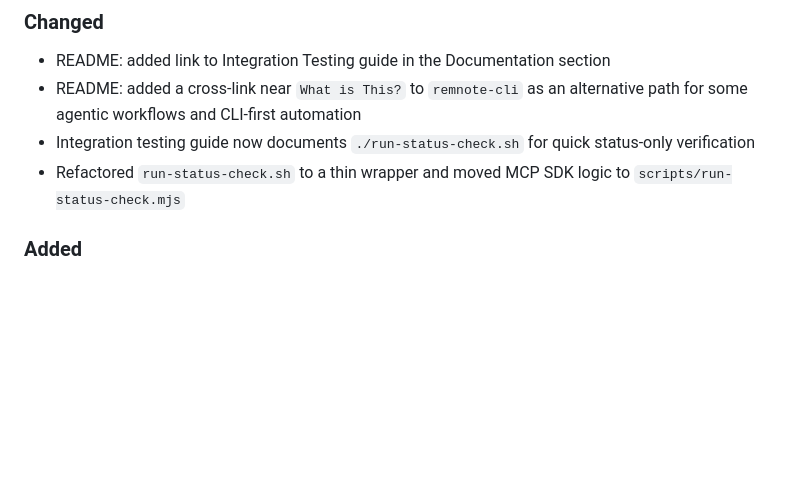
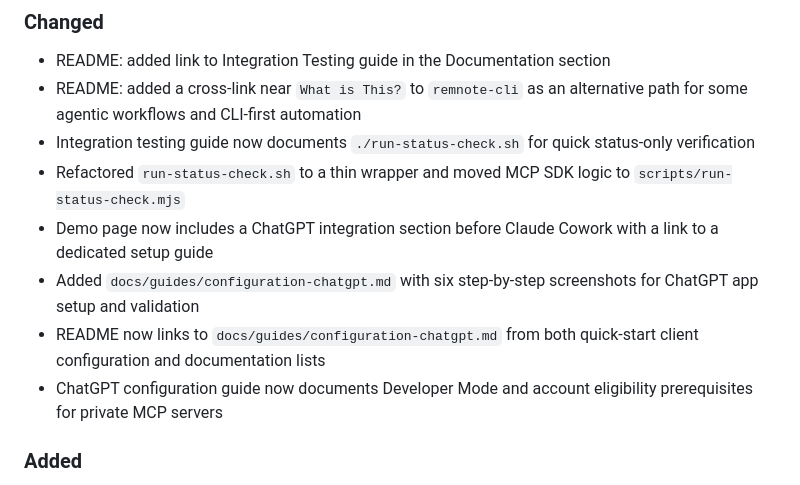
Before and after one commit to robert7/remnote-mcp-server, a Markdown page: CHANGELOG.md, the part around the change. GitHub-like rendering; blank space fills up the shorter version.

```diff
--- a/CHANGELOG.md
+++ b/CHANGELOG.md
@@ -20,6 +20,10 @@ Versioning](https://semver.org/spec/v2.0.0.html).
   and CLI-first automation
 - Integration testing guide now documents `./run-status-check.sh` for quick status-only verification
 - Refactored `run-status-check.sh` to a thin wrapper and moved MCP SDK logic to `scripts/run-status-check.mjs`
+- Demo page now includes a ChatGPT integration section before Claude Cowork with a link to a dedicated setup guide
+- Added `docs/guides/configuration-chatgpt.md` with six step-by-step screenshots for ChatGPT app setup and validation
+- README now links to `docs/guides/configuration-chatgpt.md` from both quick-start client configuration and documentation lists
+- ChatGPT configuration guide now documents Developer Mode and account eligibility prerequisites for private MCP servers
 
 ### Added
 
```
Also changed, not shown: README.md (+3 -1 lines), docs/demo.md (+10 -0 lines), docs/guides/configuration-chatgpt.md (added, +44 -0 lines), docs/images/remnote-mcp-server-demo-chatgpt-1.jpg (added), docs/images/remnote-mcp-server-demo-chatgpt-2.jpg (added), docs/images/remnote-mcp-server-demo-chatgpt-3.jpg (added), docs/images/remnote-mcp-server-demo-chatgpt-4.jpg (added), docs/images/remnote-mcp-server-demo-chatgpt-5.jpg (added), docs/images/remnote-mcp-server-demo-chatgpt-6.jpg (added).
